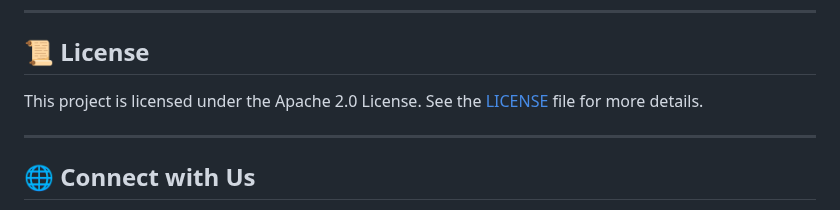
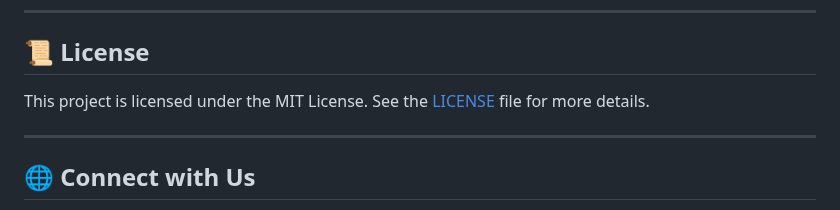
Before and after one commit to Ritik650/Ai_Ninjas, a Markdown page: README.md, the part around the change. Drawn GitHub-style.

```diff
--- a/README.md
+++ b/README.md
@@ -116,7 +116,7 @@ We welcome contributions to enhance StressBuster AI!
 ---
 
 ## 📜 **License**
-This project is licensed under the Apache 2.0 License. See the [LICENSE](LICENSE) file for more details.
+This project is licensed under the MIT License. See the [LICENSE](LICENSE) file for more details.
 
 ---
 
```
